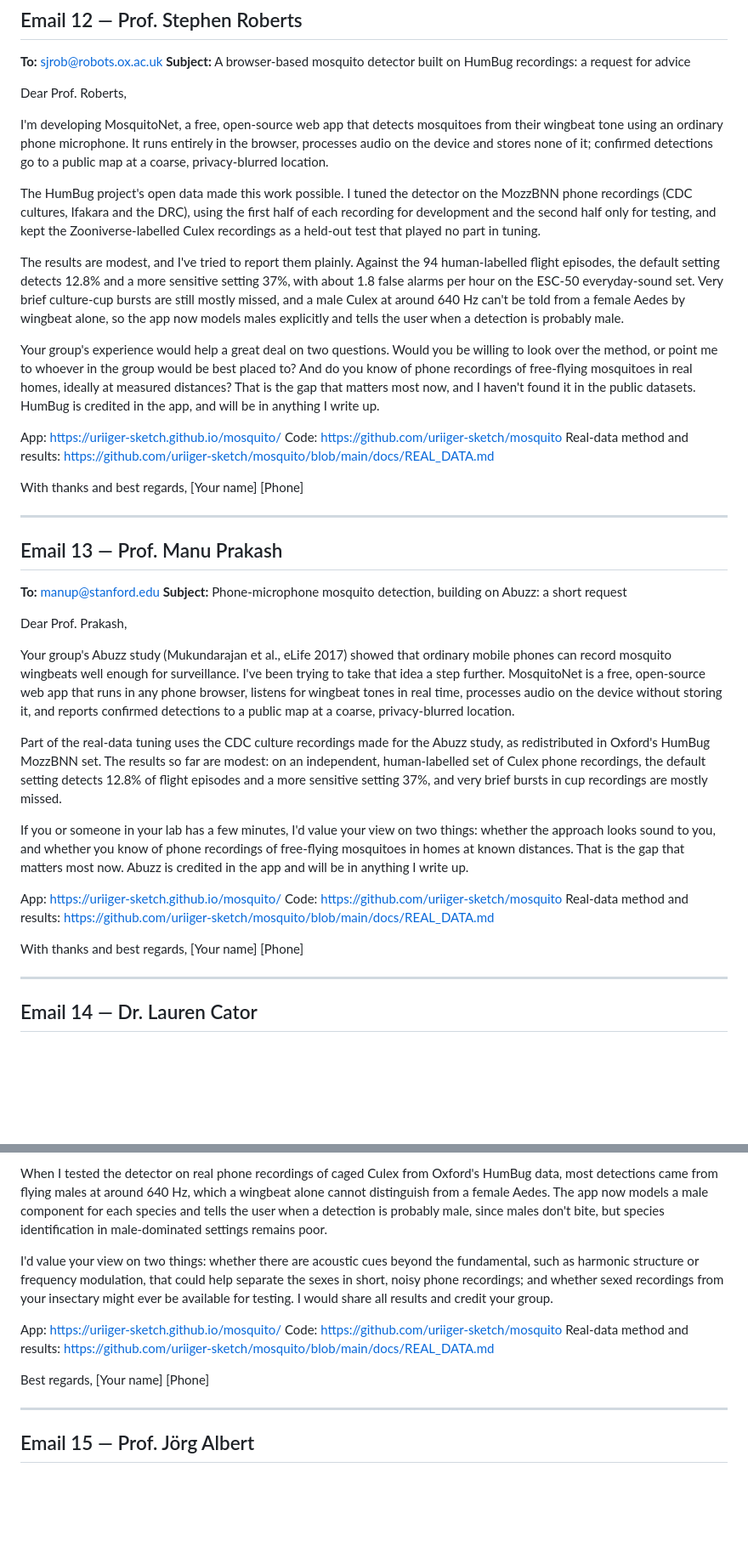
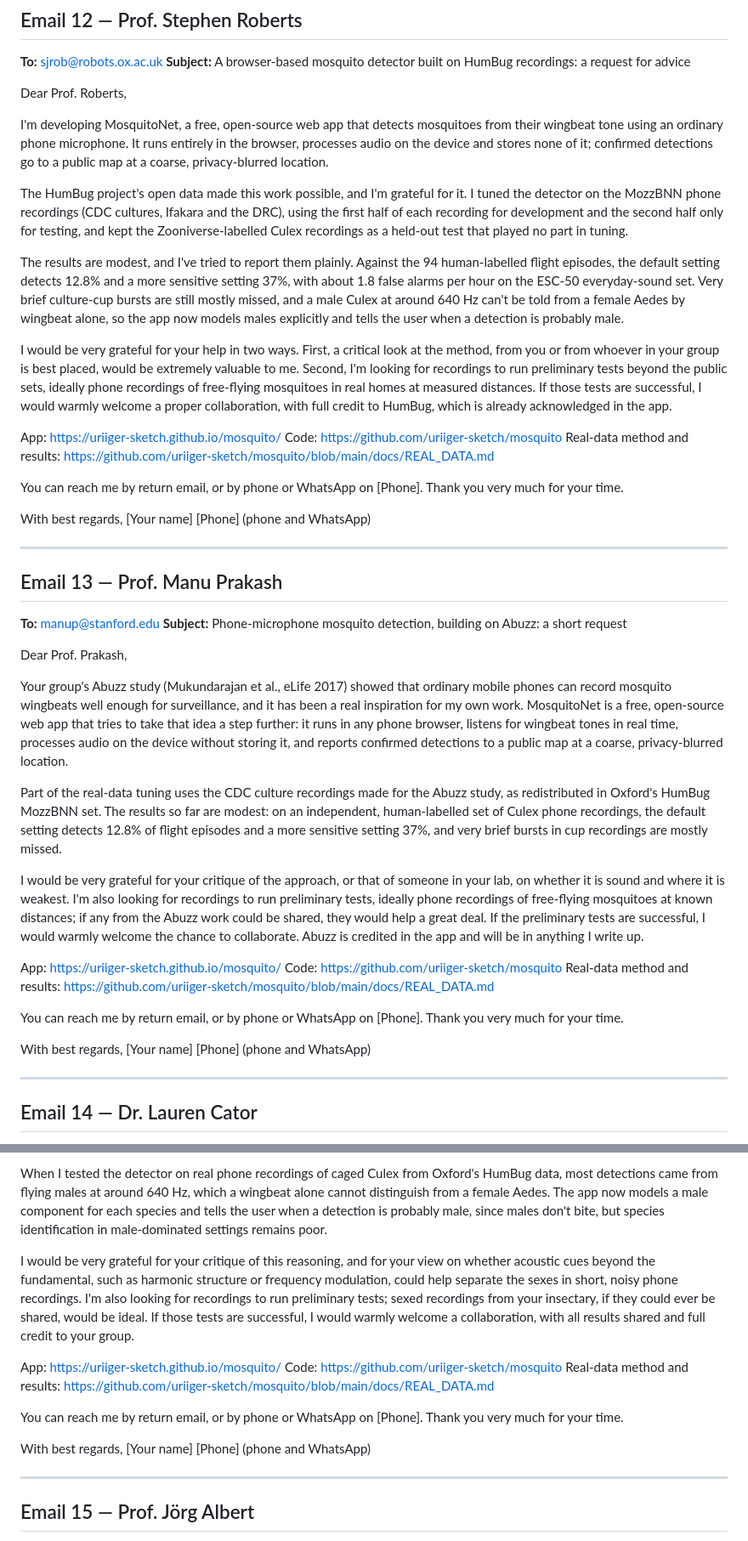
Before and after one commit to uriiger-sketch/mosquito, a Markdown page: outreach_international.md, 2 parts joined by grey strips. Shown at 85% size. GitHub-like rendering; blank space fills up the shorter version.

```diff
--- a/outreach_international.md
+++ b/outreach_international.md
@@ -27,19 +27,21 @@ Dear Prof. Roberts,
 
 I'm developing MosquitoNet, a free, open-source web app that detects mosquitoes from their wingbeat tone using an ordinary phone microphone. It runs entirely in the browser, processes audio on the device and stores none of it; confirmed detections go to a public map at a coarse, privacy-blurred location.
 
-The HumBug project's open data made this work possible. I tuned the detector on the MozzBNN phone recordings (CDC cultures, Ifakara and the DRC), using the first half of each recording for development and the second half only for testing, and kept the Zooniverse-labelled Culex recordings as a held-out test that played no part in tuning.
+The HumBug project's open data made this work possible, and I'm grateful for it. I tuned the detector on the MozzBNN phone recordings (CDC cultures, Ifakara and the DRC), using the first half of each recording for development and the second half only for testing, and kept the Zooniverse-labelled Culex recordings as a held-out test that played no part in tuning.
 
 The results are modest, and I've tried to report them plainly. Against the 94 human-labelled flight episodes, the default setting detects 12.8% and a more sensitive setting 37%, with about 1.8 false alarms per hour on the ESC-50 everyday-sound set. Very brief culture-cup bursts are still mostly missed, and a male Culex at around 640 Hz can't be told from a female Aedes by wingbeat alone, so the app now models males explicitly and tells the user when a detection is probably male.
 
-Your group's experience would help a great deal on two questions. Would you be willing to look over the method, or point me to whoever in the group would be best placed to? And do you know of phone recordings of free-flying mosquitoes in real homes, ideally at measured distances? That is the gap that matters most now, and I haven't found it in the public datasets. HumBug is credited in the app, and will be in anything I write up.
+I would be very grateful for your help in two ways. First, a critical look at the method, from you or from whoever in your group is best placed, would be extremely valuable to me. Second, I'm looking for recordings to run preliminary tests beyond the public sets, ideally phone recordings of free-flying mosquitoes in real homes at measured distances. If those tests are successful, I would warmly welcome a proper collaboration, with full credit to HumBug, which is already acknowledged in the app.
 
 App: https://uriiger-sketch.github.io/mosquito/
 Code: https://github.com/uriiger-sketch/mosquito
 Real-data method and results: https://github.com/uriiger-sketch/mosquito/blob/main/docs/REAL_DATA.md
 
-With thanks and best regards,
+You can reach me by return email, or by phone or WhatsApp on [Phone]. Thank you very much for your time.
+
+With best regards,
 [Your name]
-[Phone]
+[Phone] (phone and WhatsApp)
 
 ---
 
@@ -50,19 +52,21 @@ With thanks and best regards,
 
 Dear Prof. Prakash,
 
-Your group's Abuzz study (Mukundarajan et al., eLife 2017) showed that ordinary mobile phones can record mosquito wingbeats well enough for surveillance. I've been trying to take that idea a step further. MosquitoNet is a free, open-source web app that runs in any phone browser, listens for wingbeat tones in real time, processes audio on the device without storing it, and reports confirmed detections to a public map at a coarse, privacy-blurred location.
+Your group's Abuzz study (Mukundarajan et al., eLife 2017) showed that ordinary mobile phones can record mosquito wingbeats well enough for surveillance, and it has been a real inspiration for my own work. MosquitoNet is a free, open-source web app that tries to take that idea a step further: it runs in any phone browser, listens for wingbeat tones in real time, processes audio on the device without storing it, and reports confirmed detections to a public map at a coarse, privacy-blurred location.
 
 Part of the real-data tuning uses the CDC culture recordings made for the Abuzz study, as redistributed in Oxford's HumBug MozzBNN set. The results so far are modest: on an independent, human-labelled set of Culex phone recordings, the default setting detects 12.8% of flight episodes and a more sensitive setting 37%, and very brief bursts in cup recordings are mostly missed.
 
-If you or someone in your lab has a few minutes, I'd value your view on two things: whether the approach looks sound to you, and whether you know of phone recordings of free-flying mosquitoes in homes at known distances. That is the gap that matters most now. Abuzz is credited in the app and will be in anything I write up.
+I would be very grateful for your critique of the approach, or that of someone in your lab, on whether it is sound and where it is weakest. I'm also looking for recordings to run preliminary tests, ideally phone recordings of free-flying mosquitoes at known distances; if any from the Abuzz work could be shared, they would help a great deal. If the preliminary tests are successful, I would warmly welcome the chance to collaborate. Abuzz is credited in the app and will be in anything I write up.
 
 App: https://uriiger-sketch.github.io/mosquito/
 Code: https://github.com/uriiger-sketch/mosquito
 Real-data method and results: https://github.com/uriiger-sketch/mosquito/blob/main/docs/REAL_DATA.md
 
-With thanks and best regards,
+You can reach me by return email, or by phone or WhatsApp on [Phone]. Thank you very much for your time.
+
+With best regards,
 [Your name]
-[Phone]
+[Phone] (phone and WhatsApp)
 
 ---
 
@@ -77,15 +81,17 @@ I'm developing MosquitoNet, a free, open-source web app that detects mosquitoes
 
 When I tested the detector on real phone recordings of caged Culex from Oxford's HumBug data, most detections came from flying males at around 640 Hz, which a wingbeat alone cannot distinguish from a female Aedes. The app now models a male component for each species and tells the user when a detection is probably male, since males don't bite, but species identification in male-dominated settings remains poor.
 
-I'd value your view on two things: whether there are acoustic cues beyond the fundamental, such as harmonic structure or frequency modulation, that could help separate the sexes in short, noisy phone recordings; and whether sexed recordings from your insectary might ever be available for testing. I would share all results and credit your group.
+I would be very grateful for your critique of this reasoning, and for your view on whether acoustic cues beyond the fundamental, such as harmonic structure or frequency modulation, could help separate the sexes in short, noisy phone recordings. I'm also looking for recordings to run preliminary tests; sexed recordings from your insectary, if they could ever be shared, would be ideal. If those tests are successful, I would warmly welcome a collaboration, with all results shared and full credit to your group.
 
 App: https://uriiger-sketch.github.io/mosquito/
 Code: https://github.com/uriiger-sketch/mosquito
 Real-data method and results: https://github.com/uriiger-sketch/mosquito/blob/main/docs/REAL_DATA.md
 
-Best regards,
+You can reach me by return email, or by phone or WhatsApp on [Phone]. Thank you very much for your time.
+
+With best regards,
 [Your name]
-[Phone]
+[Phone] (phone and WhatsApp)
 
 ---
 
```
Also changed, not shown: other parts of outreach_international.md (+18 -10 lines).
